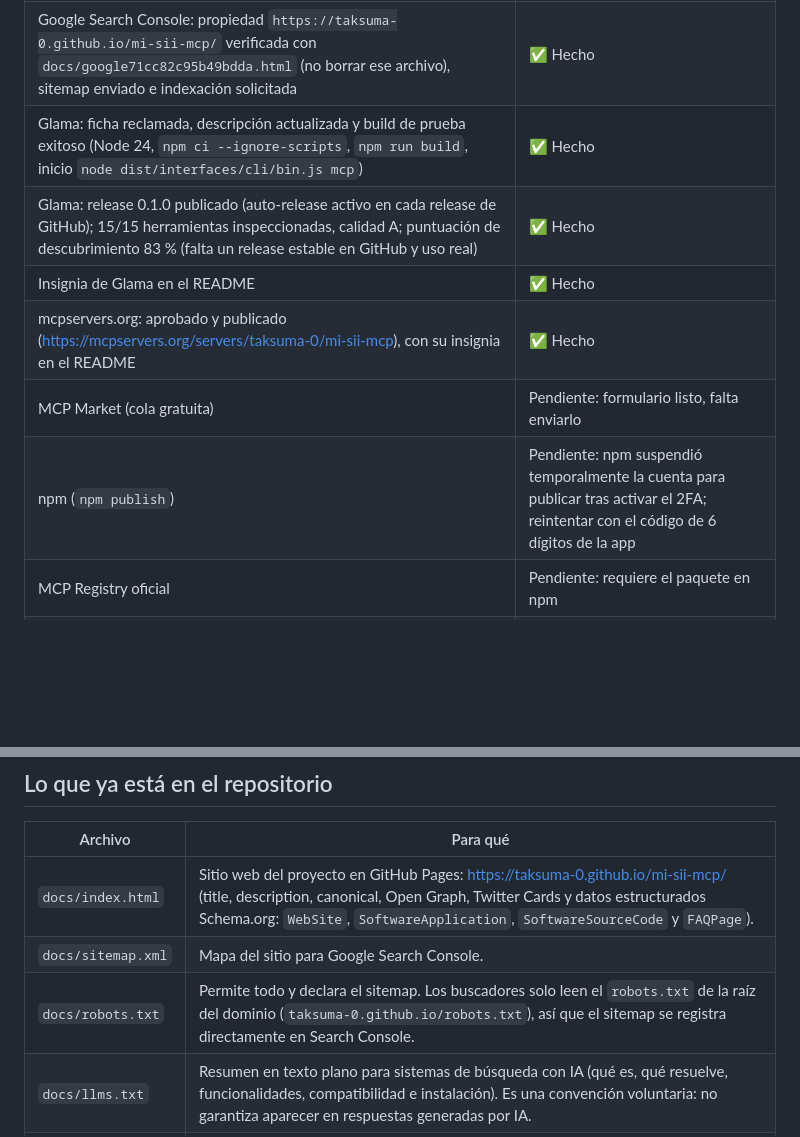
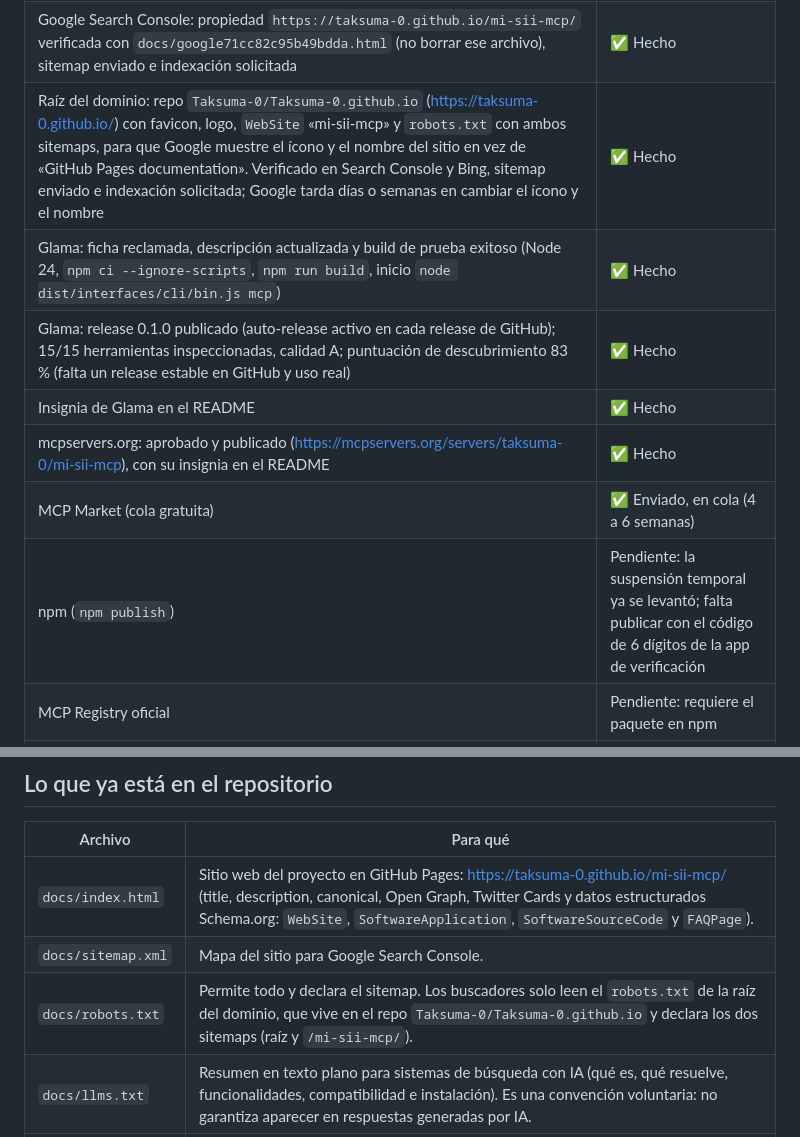
Before and after one commit to Taksuma-0/mi-sii-mcp, a Markdown page: docs/difusion.md, 2 parts joined by grey strips. Drawn GitHub-style; blank space fills up the shorter version.

Commit message:
docs: raíz del dominio en GitHub Pages en el estado de la difusión

```diff
--- a/docs/difusion.md
+++ b/docs/difusion.md
@@ -10,12 +10,13 @@ Cómo se presenta **mi-sii-mcp** fuera del repositorio: sitio web, Google Search
 | Imagen social del repositorio (Settings → Social preview) | ✅ Hecho |
 | Bing Webmaster Tools: sitio importado desde Search Console (acceso de solo lectura), sitemap en proceso y URL principal enviada a indexación | ✅ Hecho |
 | Google Search Console: propiedad `https://taksuma-0.github.io/mi-sii-mcp/` verificada con `docs/google71cc82c95b49bdda.html` (no borrar ese archivo), sitemap enviado e indexación solicitada | ✅ Hecho |
+| Raíz del dominio: repo `Taksuma-0/Taksuma-0.github.io` (https://taksuma-0.github.io/) con favicon, logo, `WebSite` «mi-sii-mcp» y `robots.txt` con ambos sitemaps, para que Google muestre el ícono y el nombre del sitio en vez de «GitHub Pages documentation». Verificado en Search Console y Bing, sitemap enviado e indexación solicitada; Google tarda días o semanas en cambiar el ícono y el nombre | ✅ Hecho |
 | Glama: ficha reclamada, descripción actualizada y build de prueba exitoso (Node 24, `npm ci --ignore-scripts`, `npm run build`, inicio `node dist/interfaces/cli/bin.js mcp`) | ✅ Hecho |
 | Glama: release 0.1.0 publicado (auto-release activo en cada release de GitHub); 15/15 herramientas inspeccionadas, calidad A; puntuación de descubrimiento 83 % (falta un release estable en GitHub y uso real) | ✅ Hecho |
 | Insignia de Glama en el README | ✅ Hecho |
 | mcpservers.org: aprobado y publicado (https://mcpservers.org/servers/taksuma-0/mi-sii-mcp), con su insignia en el README | ✅ Hecho |
-| MCP Market (cola gratuita) | Pendiente: formulario listo, falta enviarlo |
-| npm (`npm publish`) | Pendiente: npm suspendió temporalmente la cuenta para publicar tras activar el 2FA; reintentar con el código de 6 dígitos de la app |
+| MCP Market (cola gratuita) | ✅ Enviado, en cola (4 a 6 semanas) |
+| npm (`npm publish`) | Pendiente: la suspensión temporal ya se levantó; falta publicar con el código de 6 dígitos de la app de verificación |
 | MCP Registry oficial | Pendiente: requiere el paquete en npm |
 | Release `v0.1.0` en GitHub (https://github.com/Taksuma-0/mi-sii-mcp/releases/tag/v0.1.0) | ✅ Hecho |
 | PR a awesome-mcp-servers, sección Finance & Fintech (https://github.com/punkpeye/awesome-mcp-servers/pull/17810) | ✅ Abierto, en revisión |
@@ -28,7 +29,7 @@ Nota sobre la instalación con npm: en Glama, `npm ci` intentó compilar `better
 | --- | --- |
 | `docs/index.html` | Sitio web del proyecto en GitHub Pages: https://taksuma-0.github.io/mi-sii-mcp/ (title, description, canonical, Open Graph, Twitter Cards y datos estructurados Schema.org: `WebSite`, `SoftwareApplication`, `SoftwareSourceCode` y `FAQPage`). |
 | `docs/sitemap.xml` | Mapa del sitio para Google Search Console. |
-| `docs/robots.txt` | Permite todo y declara el sitemap. Los buscadores solo leen el `robots.txt` de la raíz del dominio (`taksuma-0.github.io/robots.txt`), así que el sitemap se registra directamente en Search Console. |
+| `docs/robots.txt` | Permite todo y declara el sitemap. Los buscadores solo leen el `robots.txt` de la raíz del dominio, que vive en el repo `Taksuma-0/Taksuma-0.github.io` y declara los dos sitemaps (raíz y `/mi-sii-mcp/`). |
 | `docs/llms.txt` | Resumen en texto plano para sistemas de búsqueda con IA (qué es, qué resuelve, funcionalidades, compatibilidad e instalación). Es una convención voluntaria: no garantiza aparecer en respuestas generadas por IA. |
 | `docs/.nojekyll` | Publica la carpeta `docs/` tal cual, sin procesarla con Jekyll. |
 | `server.json` | Metadatos para el MCP Registry oficial, validados contra el esquema `2025-12-11`. |
```
Also changed, not shown: other parts of docs/difusion.md (+1 -1 lines).
